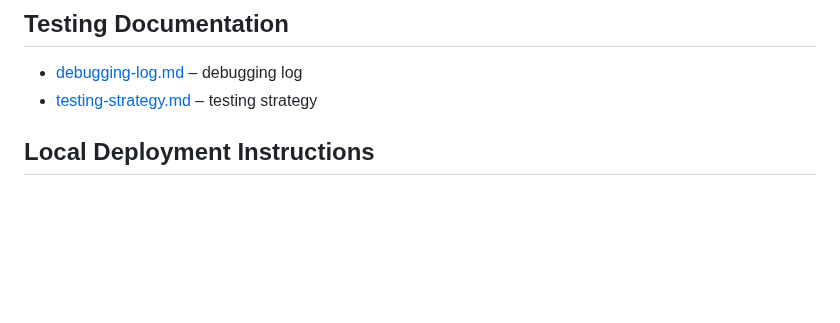
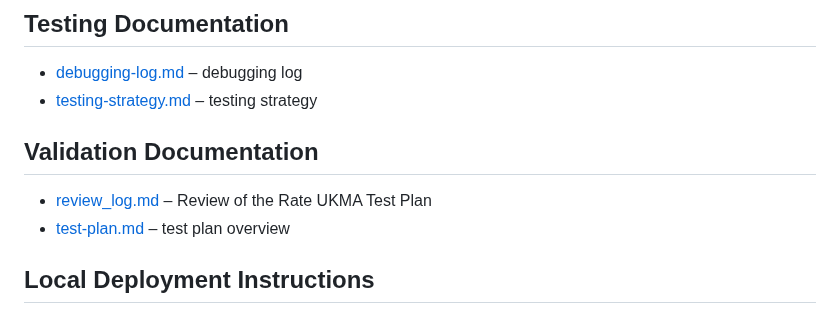
Before and after one commit to ukma-cs-ssdm-2025/team-bottleneck, a Markdown page: README.md, the part around the change. Drawn GitHub-style; blank space fills up the shorter version.

```diff
--- a/README.md
+++ b/README.md
@@ -46,6 +46,10 @@ This project is developed for educational purposes as part of the course "Softwa
 
 * [debugging-log.md](docs/testing/debugging-log.md) – debugging log
 * [testing-strategy.md](docs/testing/testing-strategy.md) – testing strategy
+
+## Validation Documentation
+* [review_log.md](docs/validation/review_log.md) – Review of the Rate UKMA Test Plan
+* [test-plan.md](docs/validation/test-plan.md) – test plan overview
 
 
 ## Local Deployment Instructions
```
